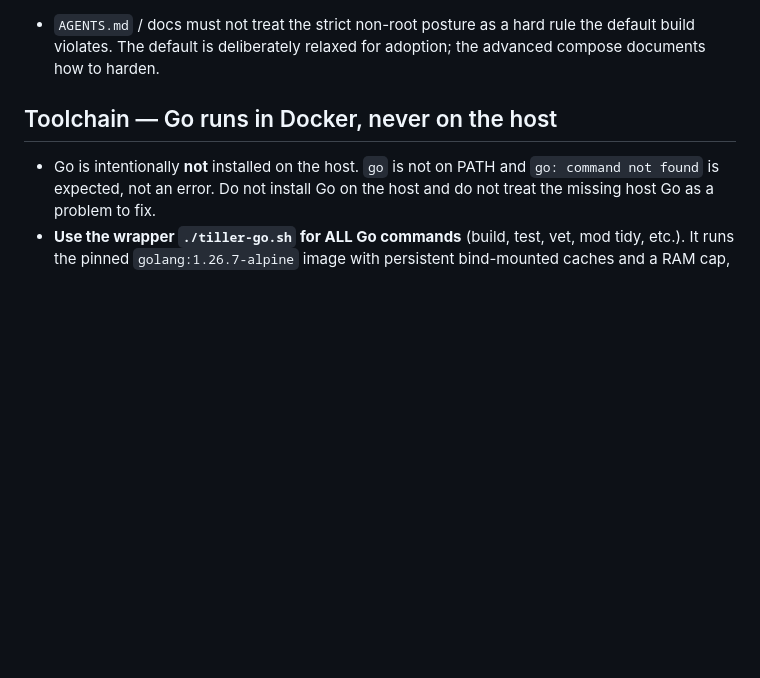
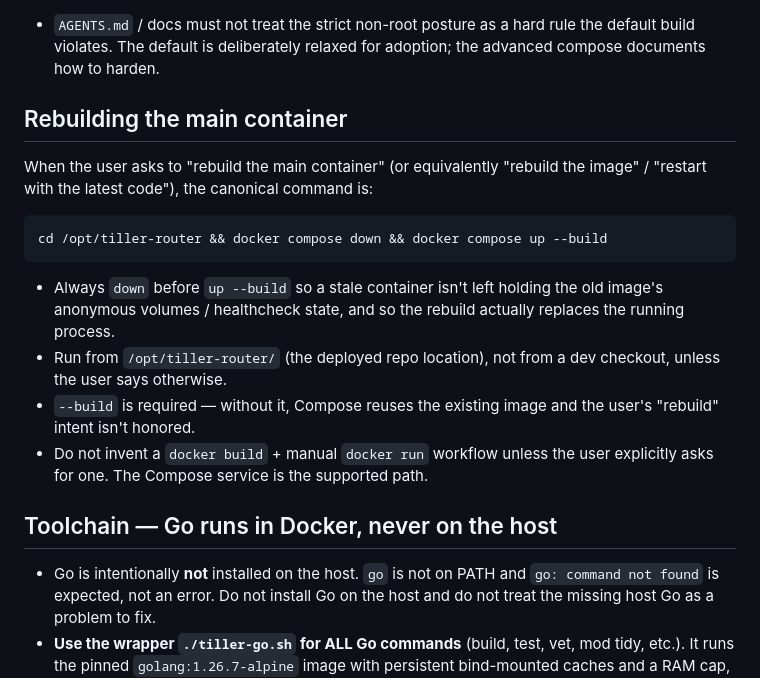
Before and after one commit to berenebot-agent/tiller-router, a Markdown page: AGENTS.md, the part around the change. Drawn GitHub-style; blank space fills up the shorter version.

Commit message:
AGENTS.md: document canonical rebuild-main-container command

````diff
--- a/AGENTS.md
+++ b/AGENTS.md
@@ -27,6 +27,19 @@ Guardrails for any coding agent working in this repository. This file describes
 **Hardenable, not required:** the stricter posture (read-only rootfs, `cap_drop: ALL`, no-new-privileges, fully non-root with no root entrypoint) is available and documented in the **advanced/hardened compose** example, for users who want it. The out-of-box image works fine with those flags baked in if a user chooses to harden — the entrypoint is designed not to *require* root at the app level, only for the boot ownership fix. This is an explicit product decision (Ben, 2026-09-02): **adoption first**, hardening opt-in.
 
 - `AGENTS.md` / docs must not treat the strict non-root posture as a hard rule the default build violates. The default is deliberately relaxed for adoption; the advanced compose documents how to harden.
+
+## Rebuilding the main container
+
+When the user asks to "rebuild the main container" (or equivalently "rebuild the image" / "restart with the latest code"), the canonical command is:
+
+```bash
+cd /opt/tiller-router && docker compose down && docker compose up --build
+```
+
+- Always `down` before `up --build` so a stale container isn't left holding the old image's anonymous volumes / healthcheck state, and so the rebuild actually replaces the running process.
+- Run from `/opt/tiller-router/` (the deployed repo location), not from a dev checkout, unless the user says otherwise.
+- `--build` is required — without it, Compose reuses the existing image and the user's "rebuild" intent isn't honored.
+- Do not invent a `docker build` + manual `docker run` workflow unless the user explicitly asks for one. The Compose service is the supported path.
 
 ## Toolchain — Go runs in Docker, never on the host
 
````
